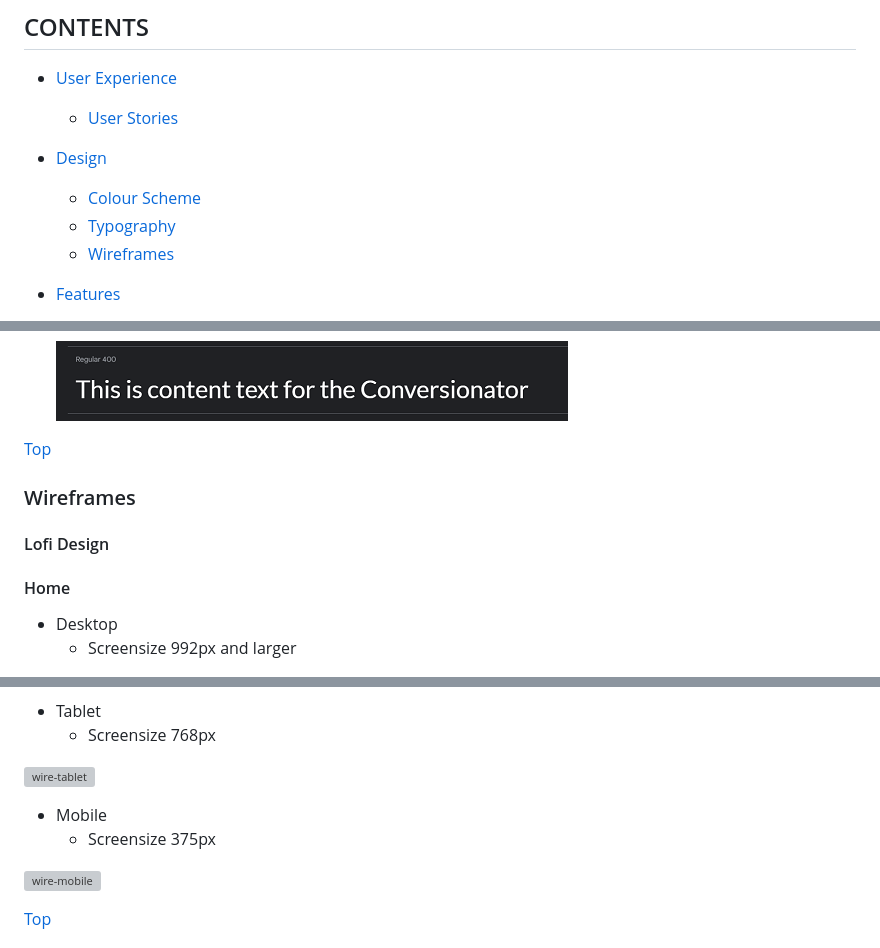
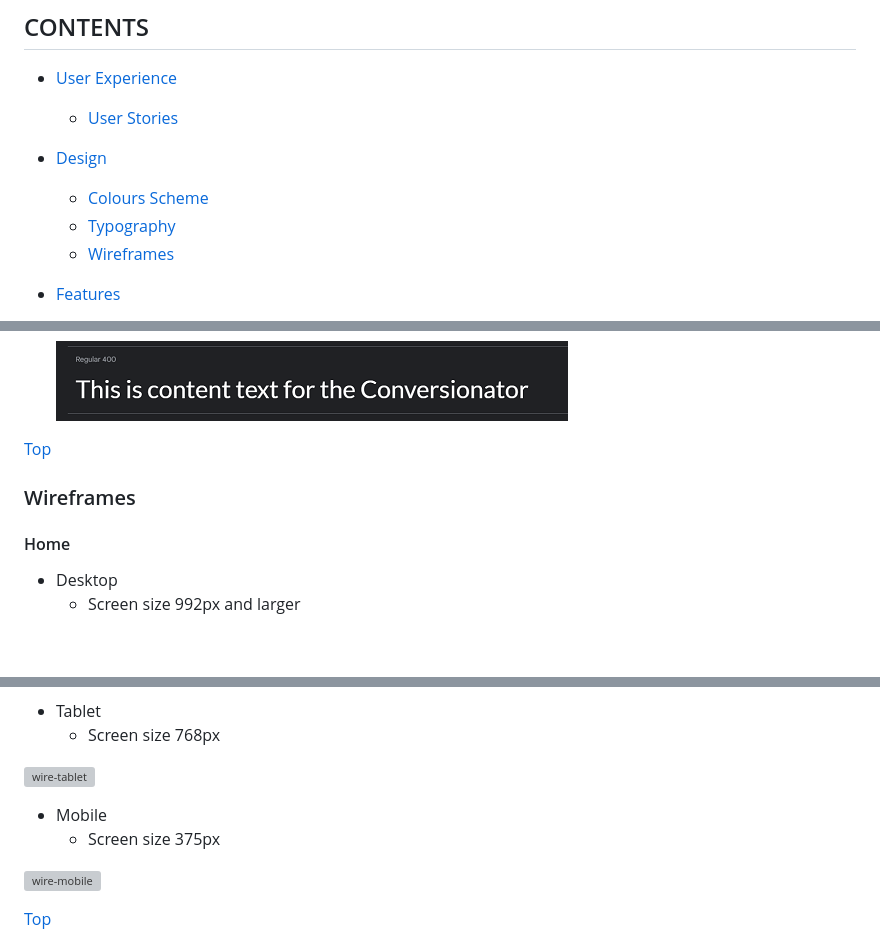
Before and after one commit to Lorenz-127/THE-CONVERSIONATOR, a Markdown page: README.md, 3 parts joined by grey strips. GitHub-like rendering; blank space fills up the shorter version; grey boxes are pictures that could not be loaded.

Commit message:
docs(readme): Add British English spellings to library

```diff
--- a/README.md
+++ b/README.md
@@ -16,7 +16,7 @@ Link to [responsive Mockup](https://ui.dev/amiresponsive?url=https://lorenz-127.
   * [User Stories](#user-stories)
 
 * [Design](#design)
-  * [Colour Scheme](#colour-scheme)
+  * [Colours Scheme](#colour-scheme)
   * [Typography](#typography)
   * [Wireframes](#wireframes)
 
@@ -126,10 +127,8 @@ Such as traveling time, fuel costs, currency conversion and ecological footprint
 
 ### Wireframes
 
-#### Lofi Design
-
 #### Home
 
 - Desktop
-  - Screensize 992px and larger
+  - Screen size 992px and larger
 
@@ -137,11 +136,11 @@ Such as traveling time, fuel costs, currency conversion and ecological footprint
 
 - Tablet
-  - Screensize 768px
+  - Screen size 768px
 
 ![wire-tablet](assets/feature-img/wf-tablet-pp2.png)
 
 - Mobile
-  - Screensize 375px
+  - Screen size 375px
 
 ![wire-mobile](assets/feature-img/wf-mobile-pp2.png)
 
```
Also changed, not shown: other parts of README.md (+6 -1 lines).
